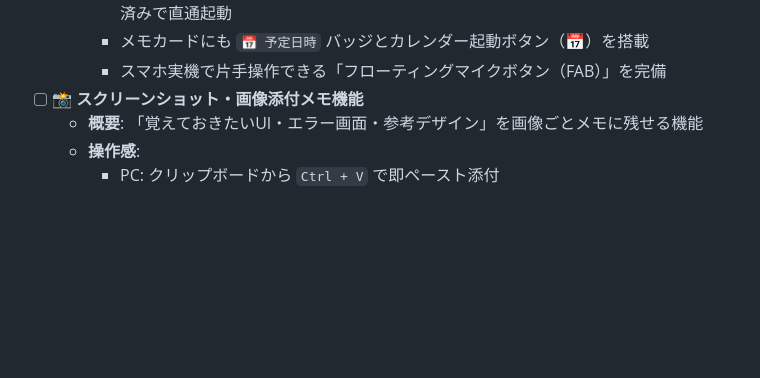
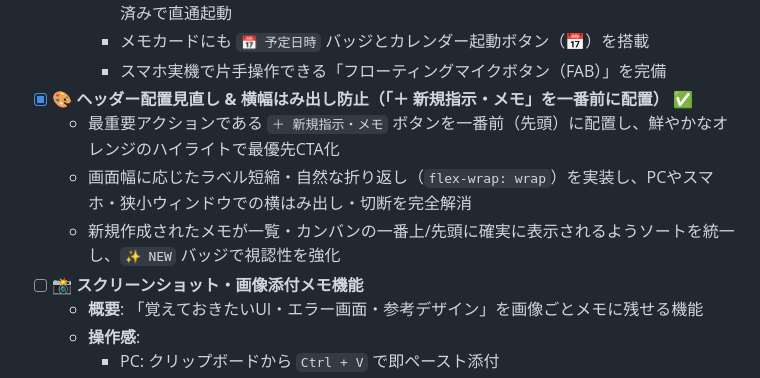
Before and after one commit to shinya4869ari-prog/antigravity-memo, a Markdown page: TODO.md, the part around the change. Rendered like a GitHub page; blank space fills up the shorter version.

Commit message:
docs: update TODO roadmap with header layout and overflow fix

```diff
--- a/TODO.md
+++ b/TODO.md
@@ -75,6 +75,10 @@
     - 面倒なOAuth認証不要で、Googleカレンダー公式アプリ/Webへタイトル・日時入力済みで直通起動
     - メモカードにも `📅 予定日時` バッジとカレンダー起動ボタン（📅）を搭載
     - スマホ実機で片手操作できる「フローティングマイクボタン（FAB）」を完備
+- [x] **🎨 ヘッダー配置見直し & 横幅はみ出し防止（「＋ 新規指示・メモ」を一番前に配置）** ✅
+  - 最重要アクションである `＋ 新規指示・メモ` ボタンを一番前（先頭）に配置し、鮮やかなオレンジのハイライトで最優先CTA化
+  - 画面幅に応じたラベル短縮・自然な折り返し（`flex-wrap: wrap`）を実装し、PCやスマホ・狭小ウィンドウでの横はみ出し・切断を完全解消
+  - 新規作成されたメモが一覧・カンバンの一番上/先頭に確実に表示されるようソートを統一し、`✨ NEW` バッジで視認性を強化
 - [ ] **📸 スクリーンショット・画像添付メモ機能**
   - **概要**: 「覚えておきたいUI・エラー画面・参考デザイン」を画像ごとメモに残せる機能
   - **操作感**:
```
